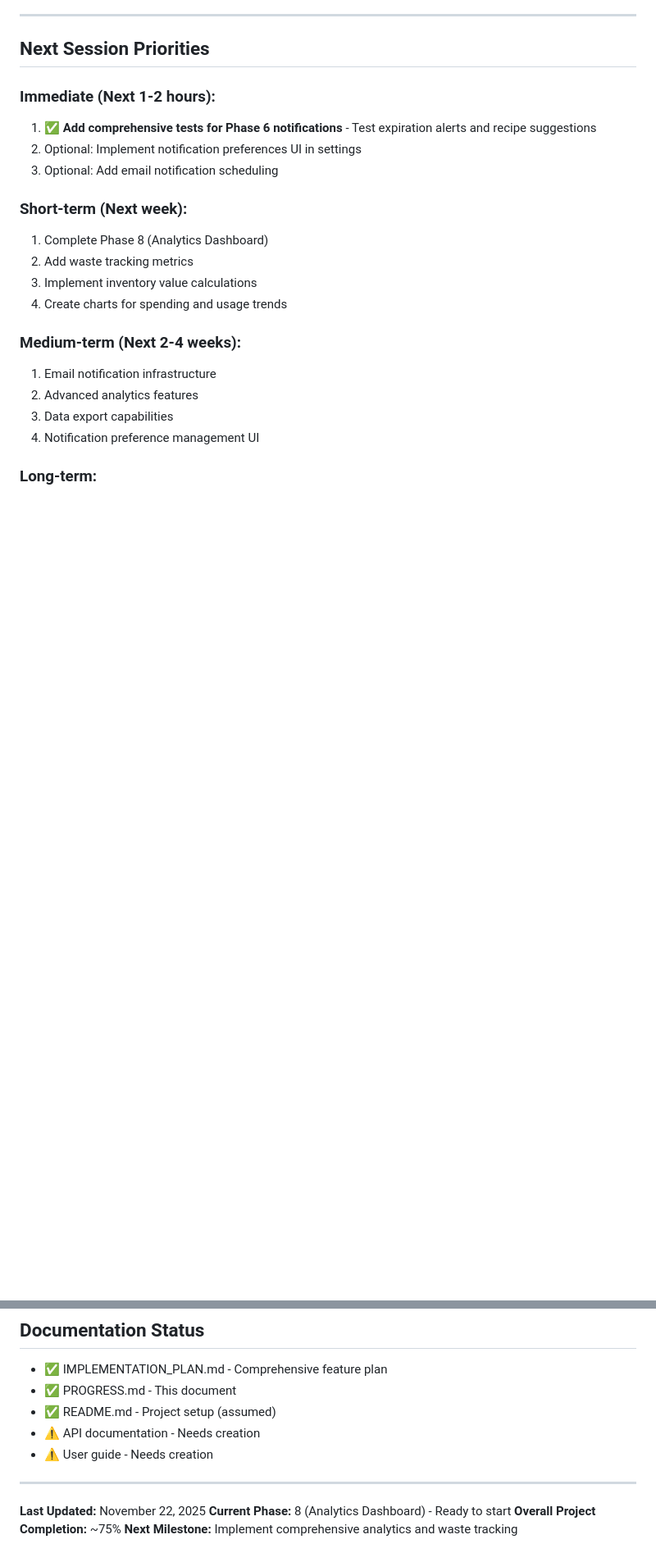
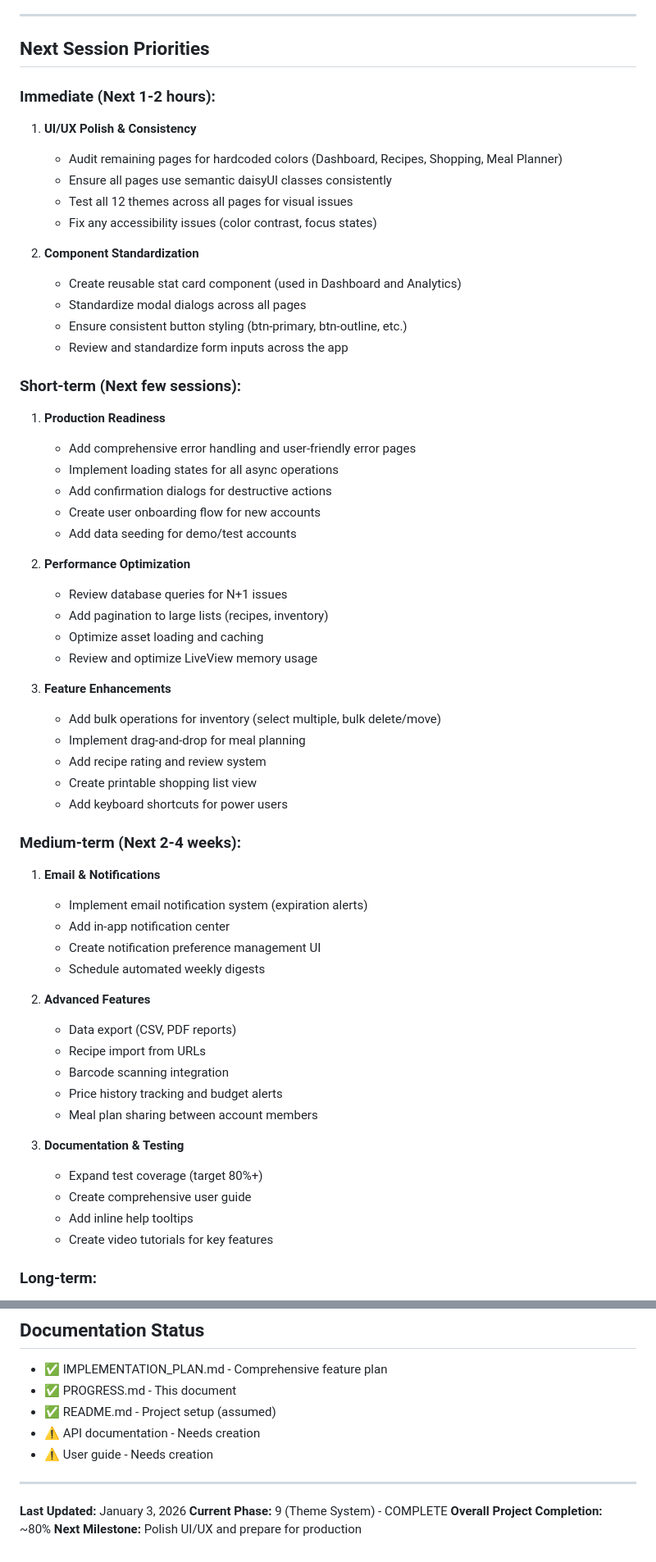
Before and after one commit to davewil/grocery_planner, a Markdown page: PROGRESS.md, 2 parts joined by grey strips. Shown at 82% size. Drawn GitHub-style; blank space fills up the shorter version.

```diff
--- a/PROGRESS.md
+++ b/PROGRESS.md
@@ -425,20 +498,57 @@
 ## Next Session Priorities
 
 ### Immediate (Next 1-2 hours):
-1. ✅ **Add comprehensive tests for Phase 6 notifications** - Test expiration alerts and recipe suggestions
-2. Optional: Implement notification preferences UI in settings
-3. Optional: Add email notification scheduling
+1. **UI/UX Polish & Consistency**
+   - Audit remaining pages for hardcoded colors (Dashboard, Recipes, Shopping, Meal Planner)
+   - Ensure all pages use semantic daisyUI classes consistently
+   - Test all 12 themes across all pages for visual issues
+   - Fix any accessibility issues (color contrast, focus states)
 
-### Short-term (Next week):
-1. Complete Phase 8 (Analytics Dashboard)
-2. Add waste tracking metrics
-3. Implement inventory value calculations
-4. Create charts for spending and usage trends
+2. **Component Standardization**
+   - Create reusable stat card component (used in Dashboard and Analytics)
+   - Standardize modal dialogs across all pages
+   - Ensure consistent button styling (btn-primary, btn-outline, etc.)
+   - Review and standardize form inputs across the app
+
+### Short-term (Next few sessions):
+1. **Production Readiness**
+   - Add comprehensive error handling and user-friendly error pages
+   - Implement loading states for all async operations
+   - Add confirmation dialogs for destructive actions
+   - Create user onboarding flow for new accounts
+   - Add data seeding for demo/test accounts
+
+2. **Performance Optimization**
+   - Review database queries for N+1 issues
+   - Add pagination to large lists (recipes, inventory)
+   - Optimize asset loading and caching
+   - Review and optimize LiveView memory usage
+
+3. **Feature Enhancements**
+   - Add bulk operations for inventory (select multiple, bulk delete/move)
+   - Implement drag-and-drop for meal planning
+   - Add recipe rating and review system
+   - Create printable shopping list view
+   - Add keyboard shortcuts for power users
 
 ### Medium-term (Next 2-4 weeks):
-1. Email notification infrastructure
-2. Advanced analytics features
-3. Data export capabilities
-4. Notification preference management UI
+1. **Email & Notifications**
+   - Implement email notification system (expiration alerts)
+   - Add in-app notification center
+   - Create notification preference management UI
+   - Schedule automated weekly digests
+
+2. **Advanced Features**
+   - Data export (CSV, PDF reports)
+   - Recipe import from URLs
+   - Barcode scanning integration
+   - Price history tracking and budget alerts
+   - Meal plan sharing between account members
+
+3. **Documentation & Testing**
+   - Expand test coverage (target 80%+)
+   - Create comprehensive user guide
+   - Add inline help tooltips
+   - Create video tutorials for key features
 
 ### Long-term:
@@ -480,7 +606,7 @@ mix phx.server
 
 ---
 
-**Last Updated:** November 22, 2025
-**Current Phase:** 8 (Analytics Dashboard) - Ready to start
-**Overall Project Completion:** ~75%
-**Next Milestone:** Implement comprehensive analytics and waste tracking
+**Last Updated:** January 3, 2026
+**Current Phase:** 9 (Theme System) - COMPLETE
+**Overall Project Completion:** ~80%
+**Next Milestone:** Polish UI/UX and prepare for production
```
Also changed, not shown: other parts of PROGRESS.md (+93 -4 lines).
